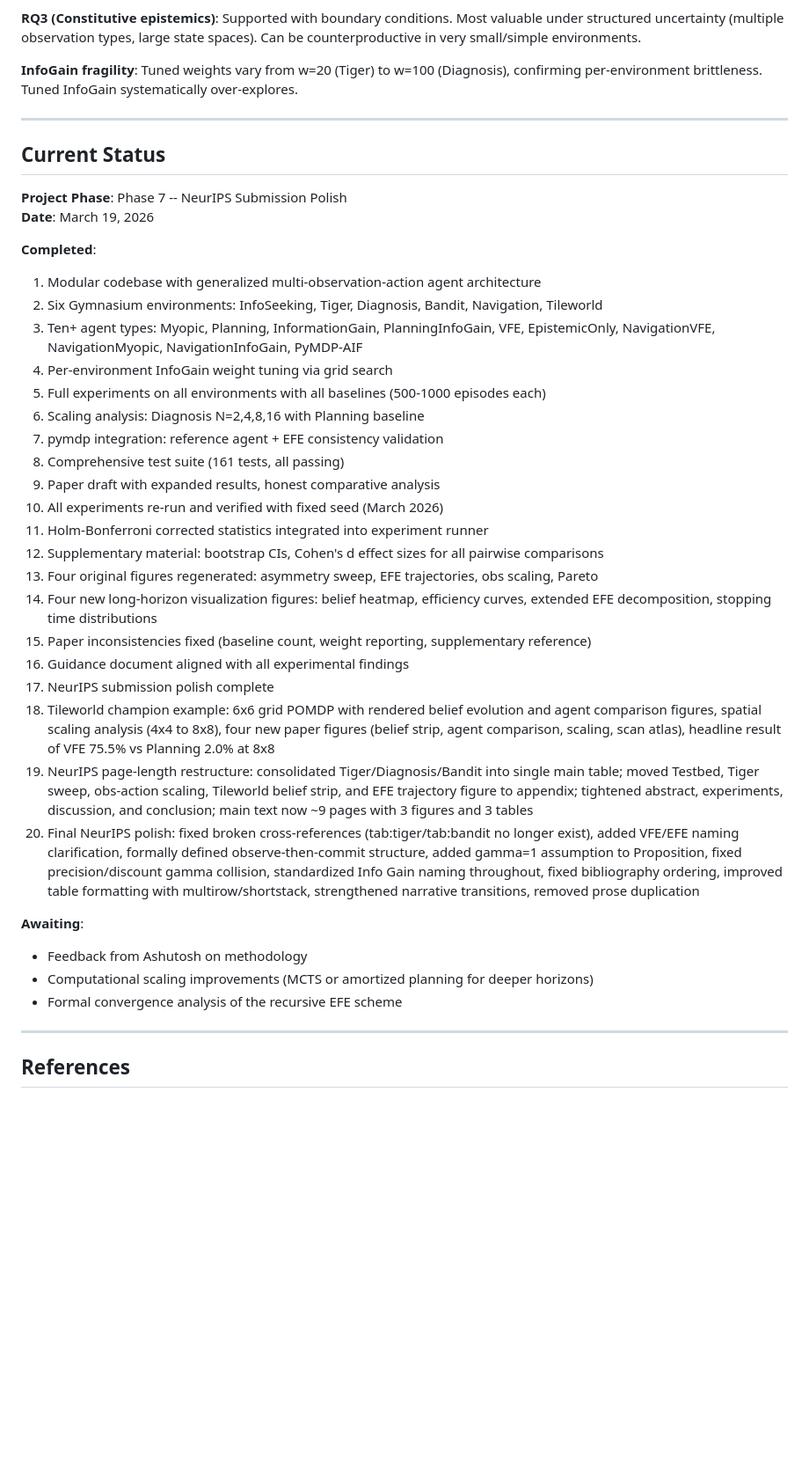
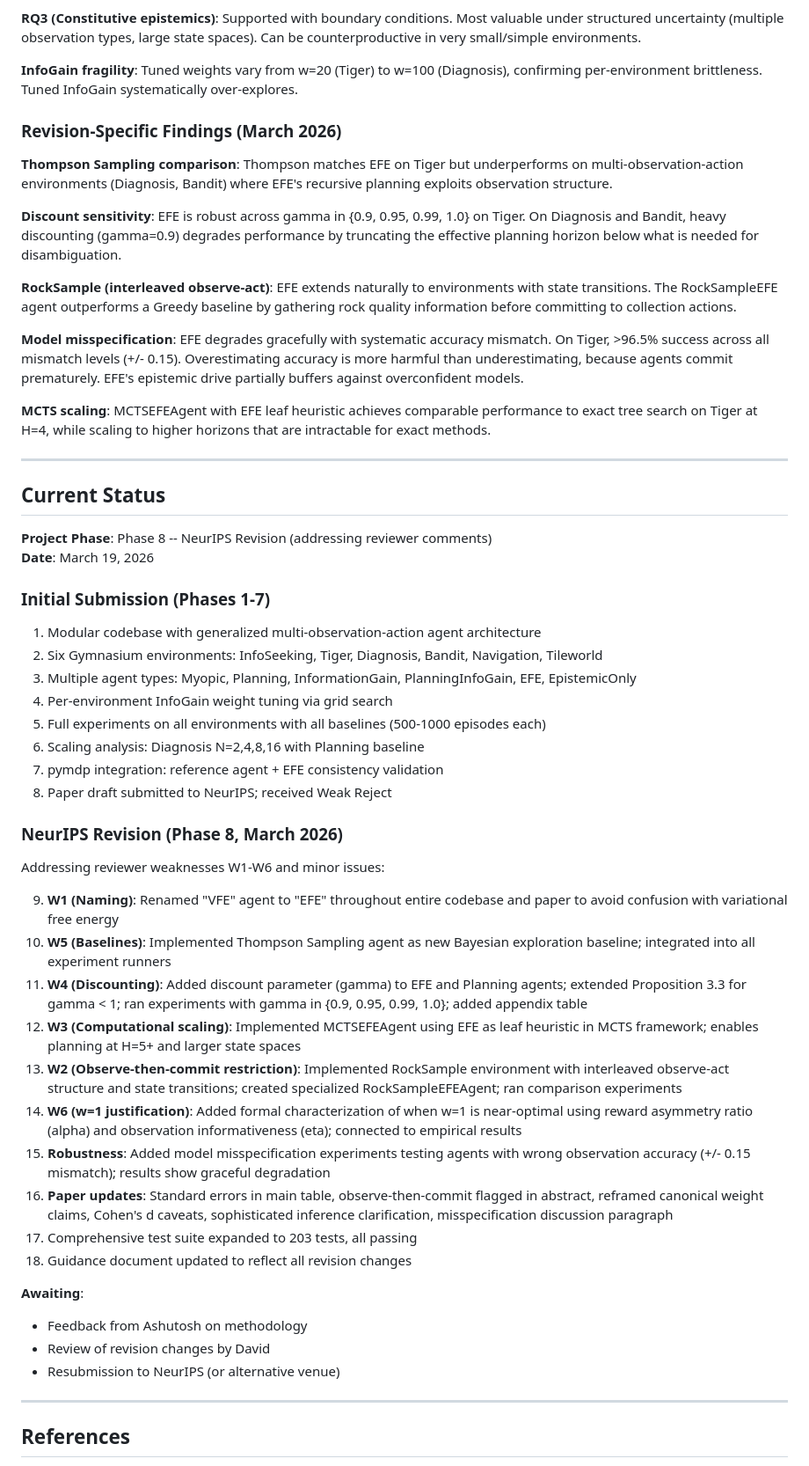
Before and after one commit to PatrickAllenCooper/rho_aif, a Markdown page: Guidance_Documents/research_plan.md, the part around one of its changes. Shown at 88% size. Rendered like a GitHub page; blank space fills up the shorter version.

```diff
--- a/Guidance_Documents/research_plan.md
+++ b/Guidance_Documents/research_plan.md
@@ -343,39 +364,55 @@ At H=2, Planning and VFE are equivalent. VFE's advantage over Planning requires
 
 **InfoGain fragility**: Tuned weights vary from w=20 (Tiger) to w=100 (Diagnosis), confirming per-environment brittleness. Tuned InfoGain systematically over-explores.
 
+### Revision-Specific Findings (March 2026)
+
+**Thompson Sampling comparison**: Thompson matches EFE on Tiger but underperforms on multi-observation-action environments (Diagnosis, Bandit) where EFE's recursive planning exploits observation structure.
+
+**Discount sensitivity**: EFE is robust across gamma in {0.9, 0.95, 0.99, 1.0} on Tiger. On Diagnosis and Bandit, heavy discounting (gamma=0.9) degrades performance by truncating the effective planning horizon below what is needed for disambiguation.
+
+**RockSample (interleaved observe-act)**: EFE extends naturally to environments with state transitions. The RockSampleEFE agent outperforms a Greedy baseline by gathering rock quality information before committing to collection actions.
+
+**Model misspecification**: EFE degrades gracefully with systematic accuracy mismatch. On Tiger, >96.5% success across all mismatch levels (+/- 0.15). Overestimating accuracy is more harmful than underestimating, because agents commit prematurely. EFE's epistemic drive partially buffers against overconfident models.
+
+**MCTS scaling**: MCTSEFEAgent with EFE leaf heuristic achieves comparable performance to exact tree search on Tiger at H=4, while scaling to higher horizons that are intractable for exact methods.
+
 ---
 
 ## Current Status
 
-**Project Phase**: Phase 7 -- NeurIPS Submission Polish
+**Project Phase**: Phase 8 -- NeurIPS Revision (addressing reviewer comments)
 **Date**: March 19, 2026
 
-**Completed**:
+### Initial Submission (Phases 1-7)
+
 1. Modular codebase with generalized multi-observation-action agent architecture
 2. Six Gymnasium environments: InfoSeeking, Tiger, Diagnosis, Bandit, Navigation, Tileworld
-3. Ten+ agent types: Myopic, Planning, InformationGain, PlanningInfoGain, VFE, EpistemicOnly, NavigationVFE, NavigationMyopic, NavigationInfoGain, PyMDP-AIF
+3. Multiple agent types: Myopic, Planning, InformationGain, PlanningInfoGain, EFE, EpistemicOnly
 4. Per-environment InfoGain weight tuning via grid search
 5. Full experiments on all environments with all baselines (500-1000 episodes each)
 6. Scaling analysis: Diagnosis N=2,4,8,16 with Planning baseline
 7. pymdp integration: reference agent + EFE consistency validation
-8. Comprehensive test suite (161 tests, all passing)
-9. Paper draft with expanded results, honest comparative analysis
-10. All experiments re-run and verified with fixed seed (March 2026)
-11. Holm-Bonferroni corrected statistics integrated into experiment runner
-12. Supplementary material: bootstrap CIs, Cohen's d effect sizes for all pairwise comparisons
-13. Four original figures regenerated: asymmetry sweep, EFE trajectories, obs scaling, Pareto
-14. Four new long-horizon visualization figures: belief heatmap, efficiency curves, extended EFE decomposition, stopping time distributions
-15. Paper inconsistencies fixed (baseline count, weight reporting, supplementary reference)
-16. Guidance document aligned with all experimental findings
-17. NeurIPS submission polish complete
-18. Tileworld champion example: 6x6 grid POMDP with rendered belief evolution and agent comparison figures, spatial scaling analysis (4x4 to 8x8), four new paper figures (belief strip, agent comparison, scaling, scan atlas), headline result of VFE 75.5% vs Planning 2.0% at 8x8
-19. NeurIPS page-length restructure: consolidated Tiger/Diagnosis/Bandit into single main table; moved Testbed, Tiger sweep, obs-action scaling, Tileworld belief strip, and EFE trajectory figure to appendix; tightened abstract, experiments, discussion, and conclusion; main text now ~9 pages with 3 figures and 3 tables
-20. Final NeurIPS polish: fixed broken cross-references (tab:tiger/tab:bandit no longer exist), added VFE/EFE naming clarification, formally defined observe-then-commit structure, added gamma=1 assumption to Proposition, fixed precision/discount gamma collision, standardized Info Gain naming throughout, fixed bibliography ordering, improved table formatting with multirow/shortstack, strengthened narrative transitions, removed prose duplication
+8. Paper draft submitted to NeurIPS; received Weak Reject
+
+### NeurIPS Revision (Phase 8, March 2026)
+
+Addressing reviewer weaknesses W1-W6 and minor issues:
+
+9. **W1 (Naming)**: Renamed "VFE" agent to "EFE" throughout entire codebase and paper to avoid confusion with variational free energy
+10. **W5 (Baselines)**: Implemented Thompson Sampling agent as new Bayesian exploration baseline; integrated into all experiment runners
+11. **W4 (Discounting)**: Added discount parameter (gamma) to EFE and Planning agents; extended Proposition 3.3 for gamma < 1; ran experiments with gamma in {0.9, 0.95, 0.99, 1.0}; added appendix table
+12. **W3 (Computational scaling)**: Implemented MCTSEFEAgent using EFE as leaf heuristic in MCTS framework; enables planning at H=5+ and larger state spaces
+13. **W2 (Observe-then-commit restriction)**: Implemented RockSample environment with interleaved observe-act structure and state transitions; created specialized RockSampleEFEAgent; ran comparison experiments
+14. **W6 (w=1 justification)**: Added formal characterization of when w=1 is near-optimal using reward asymmetry ratio (alpha) and observation informativeness (eta); connected to empirical results
+15. **Robustness**: Added model misspecification experiments testing agents with wrong observation accuracy (+/- 0.15 mismatch); results show graceful degradation
+16. **Paper updates**: Standard errors in main table, observe-then-commit flagged in abstract, reframed canonical weight claims, Cohen's d caveats, sophisticated inference clarification, misspecification discussion paragraph
+17. Comprehensive test suite expanded to 203 tests, all passing
+18. Guidance document updated to reflect all revision changes
 
 **Awaiting**:
 - Feedback from Ashutosh on methodology
-- Computational scaling improvements (MCTS or amortized planning for deeper horizons)
-- Formal convergence analysis of the recursive EFE scheme
+- Review of revision changes by David
+- Resubmission to NeurIPS (or alternative venue)
 
 ---
 
```
Also changed, not shown: other parts of Guidance_Documents/research_plan.md (+113 -89 lines).
